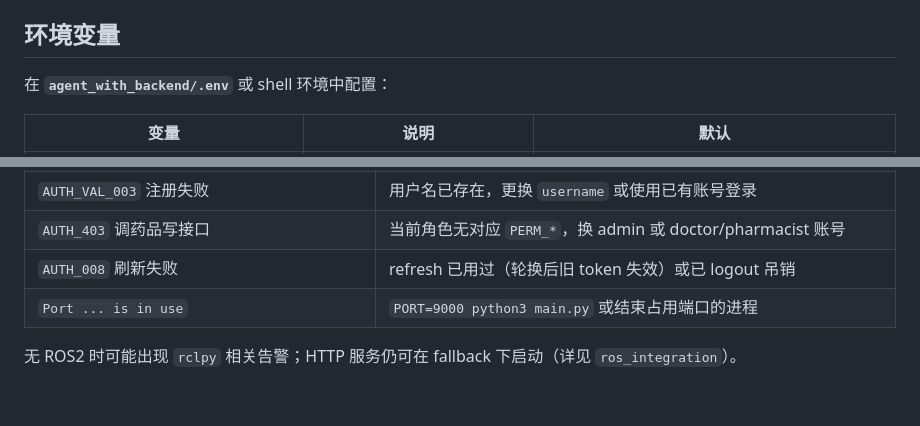
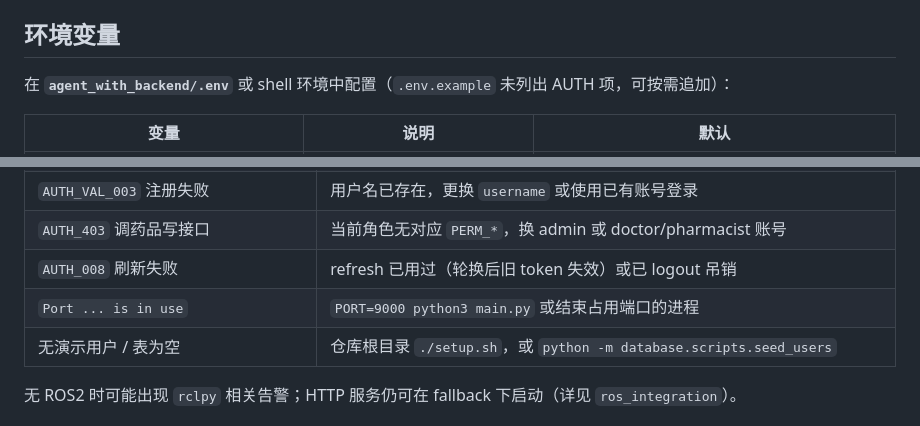
Before and after one commit to clouder1128/ROS2-based-Intelligent-Medicine-Pickup-System, a Markdown page: agent_with_backend/auth/README.md, 2 parts joined by grey strips. GitHub-like rendering; blank space fills up the shorter version.

```diff
--- a/agent_with_backend/auth/README.md
+++ b/agent_with_backend/auth/README.md
@@ -60,7 +60,7 @@
 
 ## 环境变量
 
-在 **`agent_with_backend/.env`** 或 shell 环境中配置：
+在 **`agent_with_backend/.env`** 或 shell 环境中配置（`.env.example` 未列出 AUTH 项，可按需追加）：
 
 | 变量 | 说明 | 默认 |
 |------|------|------|
@@ -200,6 +223,7 @@ curl -sS "http://127.0.0.1:8001/api/drugs?page=1&limit=5" \
 | `AUTH_403` 调药品写接口 | 当前角色无对应 `PERM_*`，换 admin 或 doctor/pharmacist 账号 |
 | `AUTH_008` 刷新失败 | refresh 已用过（轮换后旧 token 失效）或已 logout 吊销 |
 | `Port ... is in use` | `PORT=9000 python3 main.py` 或结束占用端口的进程 |
+| 无演示用户 / 表为空 | 仓库根目录 `./setup.sh`，或 `python -m database.scripts.seed_users` |
 
 无 ROS2 时可能出现 `rclpy` 相关告警；HTTP 服务仍可在 fallback 下启动（详见 `ros_integration`）。
 
```
Also changed, not shown: other parts of agent_with_backend/auth/README.md (+39 -16 lines).
